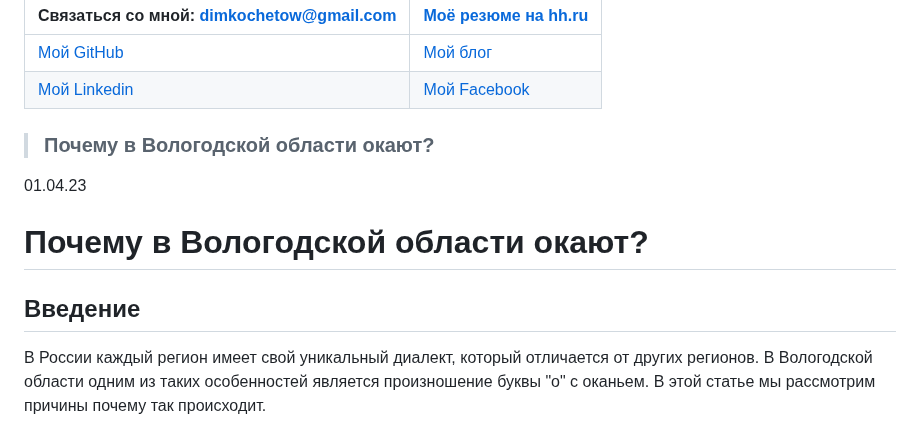
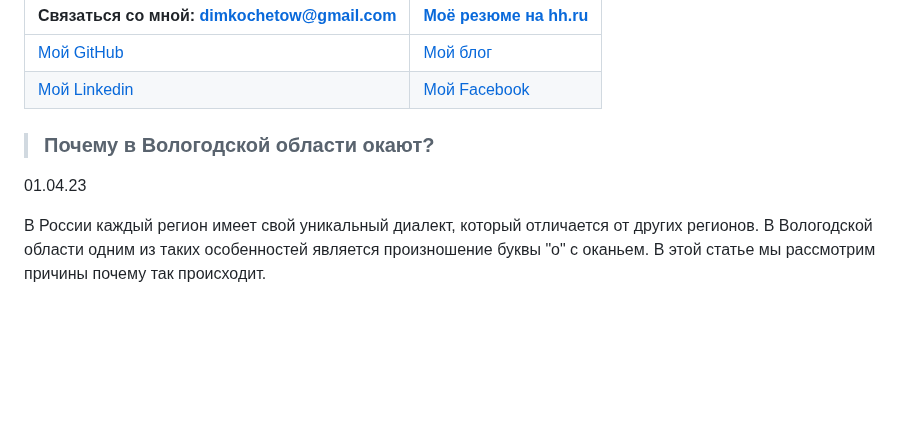
Before and after one commit to konicaRu/konicaru.github.io, a Markdown page: README.md, the part around one of its changes. Rendered like a GitHub page; blank space fills up the shorter version.

```diff
--- a/README.md
+++ b/README.md
@@ -6,11 +6,9 @@
 |[Мой GitHub](https://github.com/konicaRu)                        |[Мой блог](https://konicaru.github.io/)                                                   |
 |[Мой Linkedin](https://www.linkedin.com/in/dimkochetov/)         |[Мой Facebook](https://www.facebook.com/konica1970)|[Телеграмм](https://t.me/konica1970)  |
 
+
 > ### Почему в Вологодской области окают?
 01.04.23
-# Почему в Вологодской области окают?
-
-## Введение
 
 В России каждый регион имеет свой уникальный диалект, который отличается от других регионов. В Вологодской области одним из таких особенностей является произношение буквы "о" с оканьем. В этой статье мы рассмотрим причины почему так происходит.
 
```
Also changed, not shown: other parts of README.md (+2 -0 lines).
